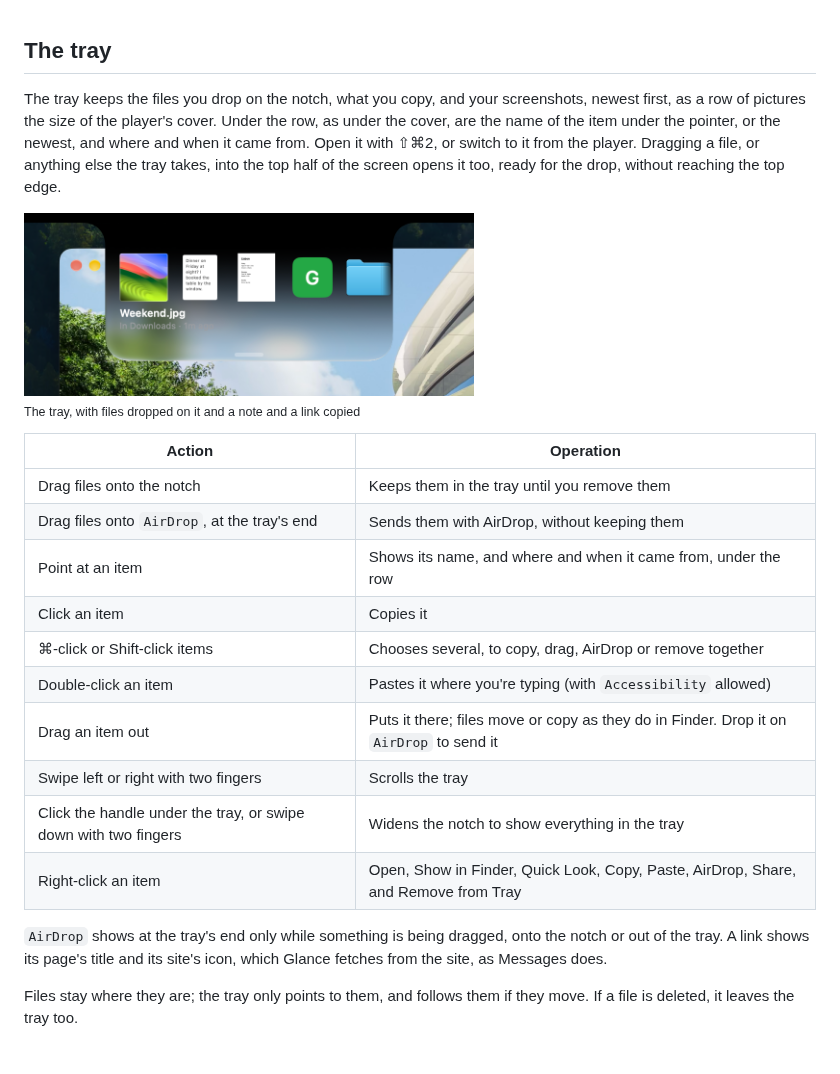
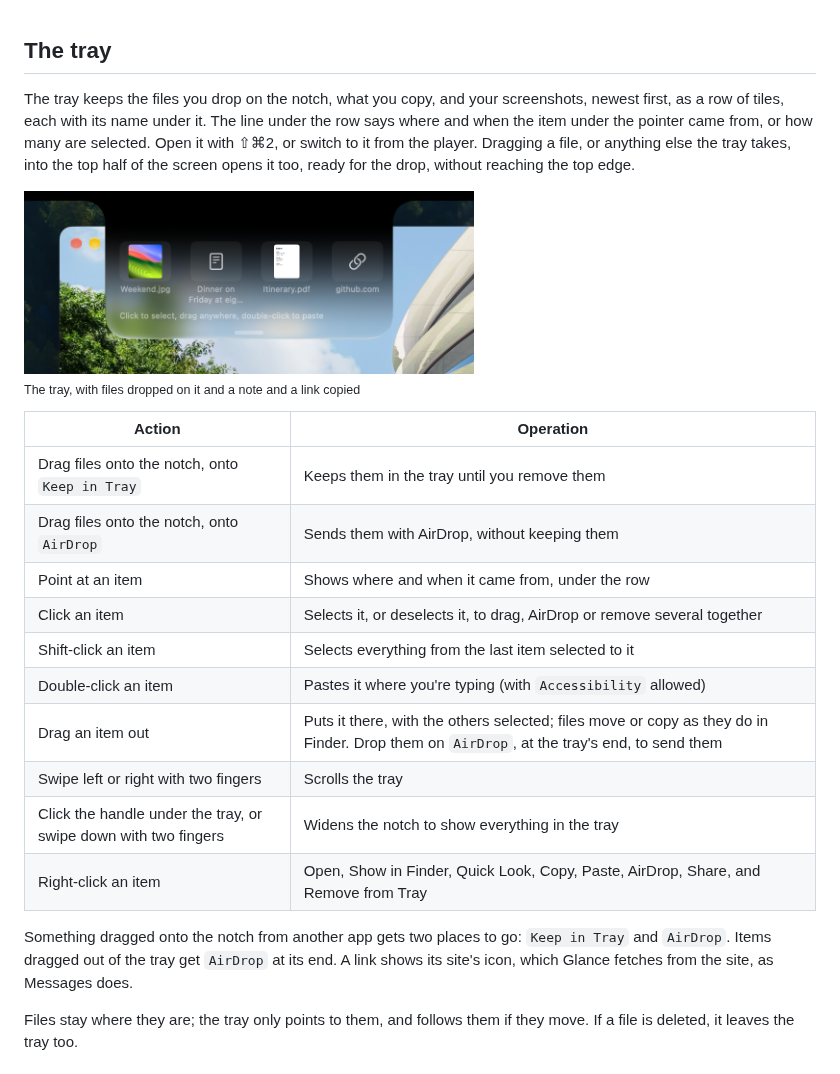
Before and after one commit to imgaty/Glance, a Markdown page: docs/USER-MANUAL.md, the part around the change. Drawn GitHub-style; pictures changed too: assets/screenshots/tray.png.

```diff
--- a/docs/USER-MANUAL.md
+++ b/docs/USER-MANUAL.md
@@ -134,37 +134,37 @@ record matches the song's title, artist and length.
 ## The tray
 
 The tray keeps the files you drop on the notch, what you copy, and your
-screenshots, newest first, as a row of pictures the size of the player's cover.
-Under the row, as under the cover, are the name of the item under the pointer,
-or the newest, and where and when it came from. Open it with ⇧⌘2, or switch to
-it from the player. Dragging a file, or anything else the tray takes, into the
+screenshots, newest first, as a row of tiles, each with its name under it. The
+line under the row says where and when the item under the pointer came from, or
+how many are selected. Open it with ⇧⌘2, or switch to it from the player. Dragging a file, or anything else the tray takes, into the
 top half of the screen opens it too, ready for the drop, without reaching the
 top edge.
 
 <img src="../assets/screenshots/tray.png"
      width="450"
-     alt="The open notch on the tray: a row of rounded pictures, a photo, a
-     note copied from Notes, a PDF, a link to github.com and a folder, with
-     the photo's name and where it is below them.">
+     alt="The open notch on the tray: a row of tiles, a photo, a note copied
+     from Notes, a PDF and a link to github.com, each with its name under it,
+     and a line below them saying what a click, a drag and a double-click do.">
 <br>
 <sub>The tray, with files dropped on it and a note and a link copied</sub>
 
 | Action | Operation |
 | --- | --- |
-| Drag files onto the notch | Keeps them in the tray until you remove them |
-| Drag files onto `AirDrop`, at the tray's end | Sends them with AirDrop, without keeping them |
-| Point at an item | Shows its name, and where and when it came from, under the row |
-| Click an item | Copies it |
-| ⌘-click or Shift-click items | Chooses several, to copy, drag, AirDrop or remove together |
+| Drag files onto the notch, onto `Keep in Tray` | Keeps them in the tray until you remove them |
+| Drag files onto the notch, onto `AirDrop` | Sends them with AirDrop, without keeping them |
+| Point at an item | Shows where and when it came from, under the row |
+| Click an item | Selects it, or deselects it, to drag, AirDrop or remove several together |
+| Shift-click an item | Selects everything from the last item selected to it |
 | Double-click an item | Pastes it where you're typing (with `Accessibility` allowed) |
-| Drag an item out | Puts it there; files move or copy as they do in Finder. Drop it on `AirDrop` to send it |
+| Drag an item out | Puts it there, with the others selected; files move or copy as they do in Finder. Drop them on `AirDrop`, at the tray's end, to send them |
 | Swipe left or right with two fingers | Scrolls the tray |
 | Click the handle under the tray, or swipe down with two fingers | Widens the notch to show everything in the tray |
 | Right-click an item | Open, Show in Finder, Quick Look, Copy, Paste, AirDrop, Share, and Remove from Tray |
 
-`AirDrop` shows at the tray's end only while something is being dragged, onto
-the notch or out of the tray. A link shows its page's title and its site's icon,
-which Glance fetches from the site, as Messages does.
+Something dragged onto the notch from another app gets two places to go:
+`Keep in Tray` and `AirDrop`. Items dragged out of the tray get `AirDrop` at its
+end. A link shows its site's icon, which Glance fetches from the site, as
+Messages does.
 
 Files stay where they are; the tray only points to them, and follows them if
 they move. If a file is deleted, it leaves the tray too.
```
Also changed, not shown: CHANGELOG.md (+3 -2 lines), README.md (+3 -3 lines), 5 other files.
